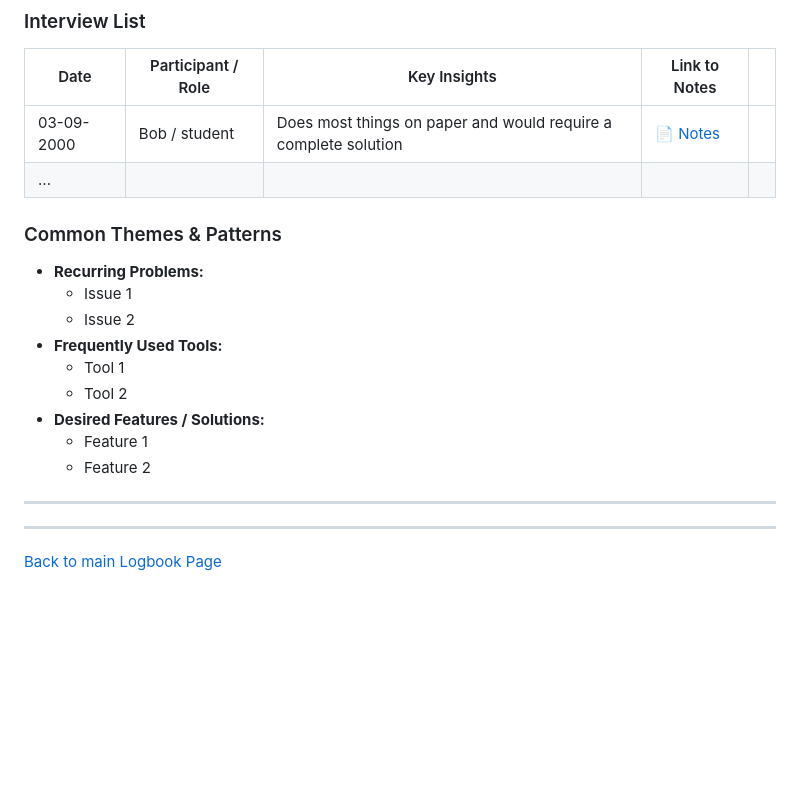
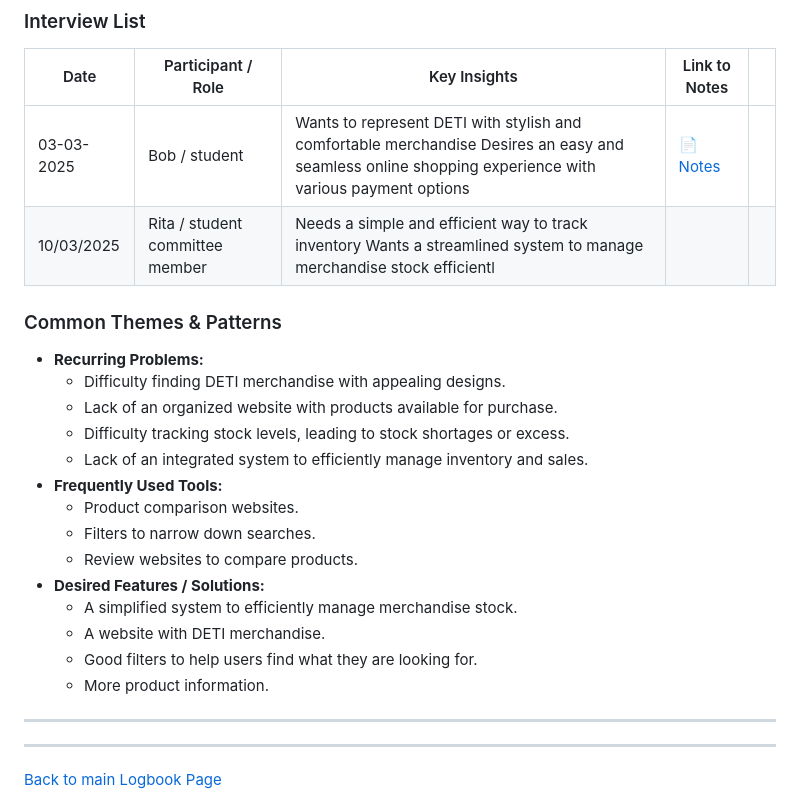
Before and after one commit to Rodrigo-Hr25/IHC, a Markdown page: stage1_context/b_stage_1_context_definition.md, the part around the change. GitHub-like rendering; blank space fills up the shorter version.

Commit message:
Update b_stage_1_context_definition.md
interviews b_stage_1

```diff
--- a/stage1_context/b_stage_1_context_definition.md
+++ b/stage1_context/b_stage_1_context_definition.md
@@ -107,20 +107,25 @@ Task: [This is the task]
 ### Interview List
 | Date       | Participant / Role | Key Insights                                                    | Link to Notes                |     |
 | ---------- | ------------------ | --------------------------------------------------------------- | ---------------------------- | --- |
-| 03-09-2000 | Bob / student      | Does most things on paper and would require a complete solution | [📄 Notes](interview-Bob.md) |     |
-| ...        |                    |                                                                 |                              |     |
+| 03-03-2025 | Bob / student      | Wants to represent DETI with stylish and comfortable merchandise Desires an easy and seamless online shopping experience with various payment options | [📄 Notes](interview-Bob.md) |     |
+| 10/03/2025        | Rita / student committee member                   | Needs a simple and efficient way to track inventory Wants a streamlined system to manage merchandise stock efficientl                                                          |                              |     |
 
 ### Common Themes & Patterns
 
 - **Recurring Problems:**
-	- Issue 1
-	- Issue 2
+	- Difficulty finding DETI merchandise with appealing designs.
+	- Lack of an organized website with products available for purchase.
+	- Difficulty tracking stock levels, leading to stock shortages or excess.
+	- Lack of an integrated system to efficiently manage inventory and sales.
 - **Frequently Used Tools:**
-	- Tool 1
-	- Tool 2
+	- Product comparison websites.
+	- Filters to narrow down searches.
+	- Review websites to compare products.
 - **Desired Features / Solutions:**
-	- Feature 1
-	- Feature 2
+	- A simplified system to efficiently manage merchandise stock.
+	- A website with DETI merchandise.
+	- Good filters to help users find what they are looking for.
+	- More product information.
 - ---
 
 
```
